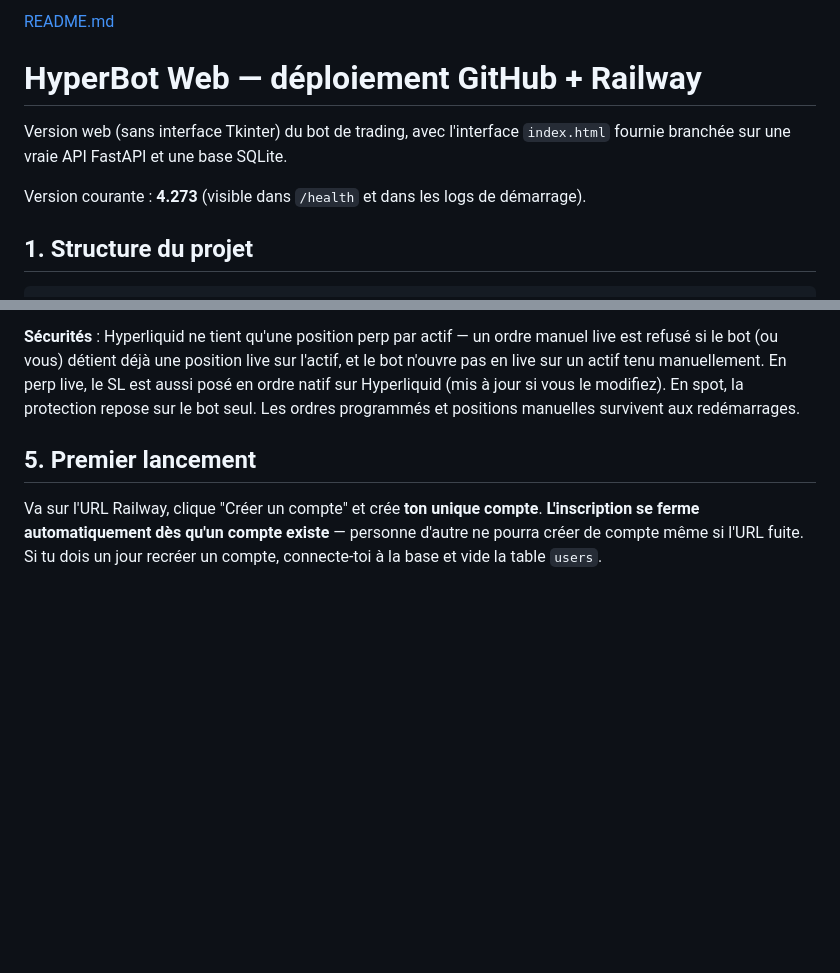
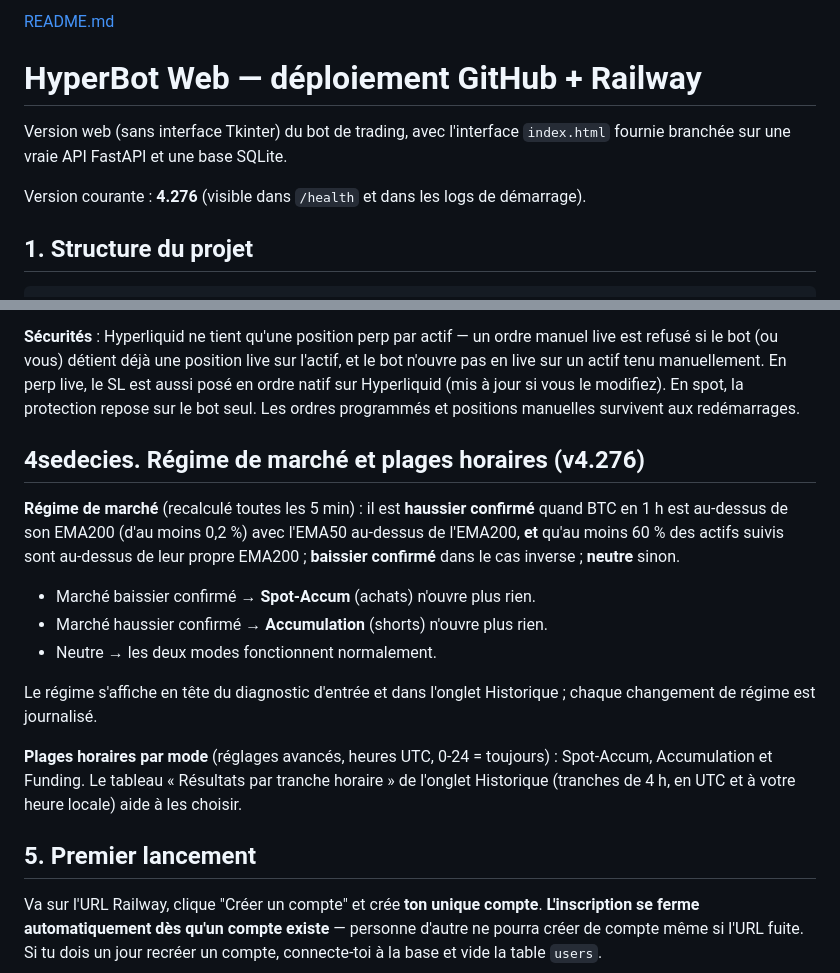
Before and after one commit to Alex0136a/Hyperbot-web, a Markdown page: README.md, 2 parts joined by grey strips. Rendered like a GitHub page; blank space fills up the shorter version.

Commit message:
Update README with new version and market regime info
Updated the current version number and added a new section on market regime and time slots.

```diff
--- a/README.md
+++ b/README.md
@@ -4,7 +4,7 @@
 Version web (sans interface Tkinter) du bot de trading, avec l'interface
 `index.html` fournie branchée sur une vraie API FastAPI et une base SQLite.
 
-Version courante : **4.273** (visible dans `/health` et dans les logs de démarrage).
+Version courante : **4.276** (visible dans `/health` et dans les logs de démarrage).
 
 ## 1. Structure du projet
 
@@ -317,6 +317,26 @@ live, le SL est aussi posé en ordre natif sur Hyperliquid (mis à jour si vous
 le modifiez). En spot, la protection repose sur le bot seul. Les ordres
 programmés et positions manuelles survivent aux redémarrages.
 
+## 4sedecies. Régime de marché et plages horaires (v4.276)
+
+**Régime de marché** (recalculé toutes les 5 min) : il est **haussier
+confirmé** quand BTC en 1 h est au-dessus de son EMA200 (d'au moins 0,2 %)
+avec l'EMA50 au-dessus de l'EMA200, **et** qu'au moins 60 % des actifs suivis
+sont au-dessus de leur propre EMA200 ; **baissier confirmé** dans le cas
+inverse ; **neutre** sinon.
+
+- Marché baissier confirmé → **Spot-Accum** (achats) n'ouvre plus rien.
+- Marché haussier confirmé → **Accumulation** (shorts) n'ouvre plus rien.
+- Neutre → les deux modes fonctionnent normalement.
+
+Le régime s'affiche en tête du diagnostic d'entrée et dans l'onglet
+Historique ; chaque changement de régime est journalisé.
+
+**Plages horaires par mode** (réglages avancés, heures UTC, 0-24 = toujours) :
+Spot-Accum, Accumulation et Funding. Le tableau « Résultats par tranche
+horaire » de l'onglet Historique (tranches de 4 h, en UTC et à votre heure
+locale) aide à les choisir.
+
 ## 5. Premier lancement
 
 Va sur l'URL Railway, clique "Créer un compte" et crée **ton unique compte**.
```
Also changed, not shown: other parts of README.md (+1 -1 lines).
